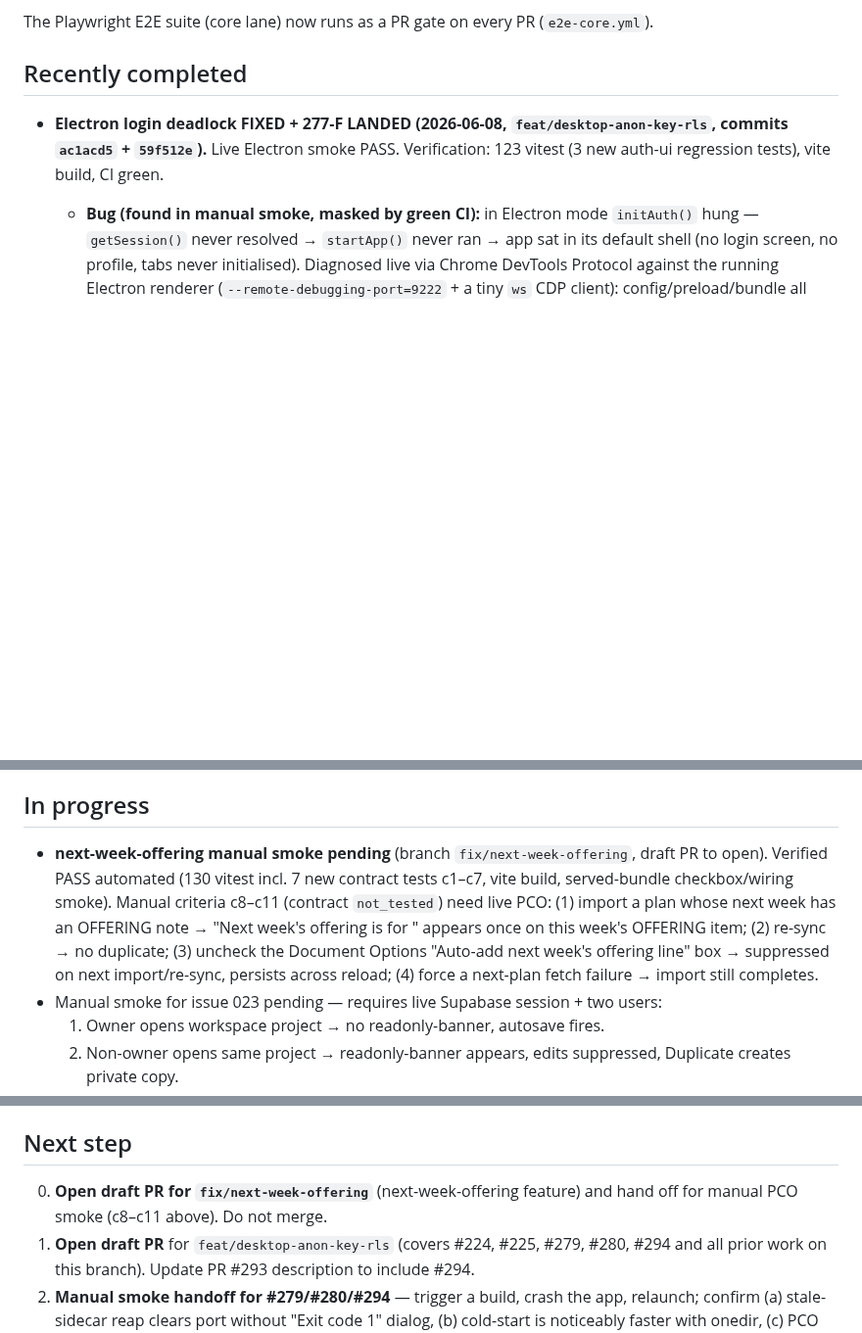
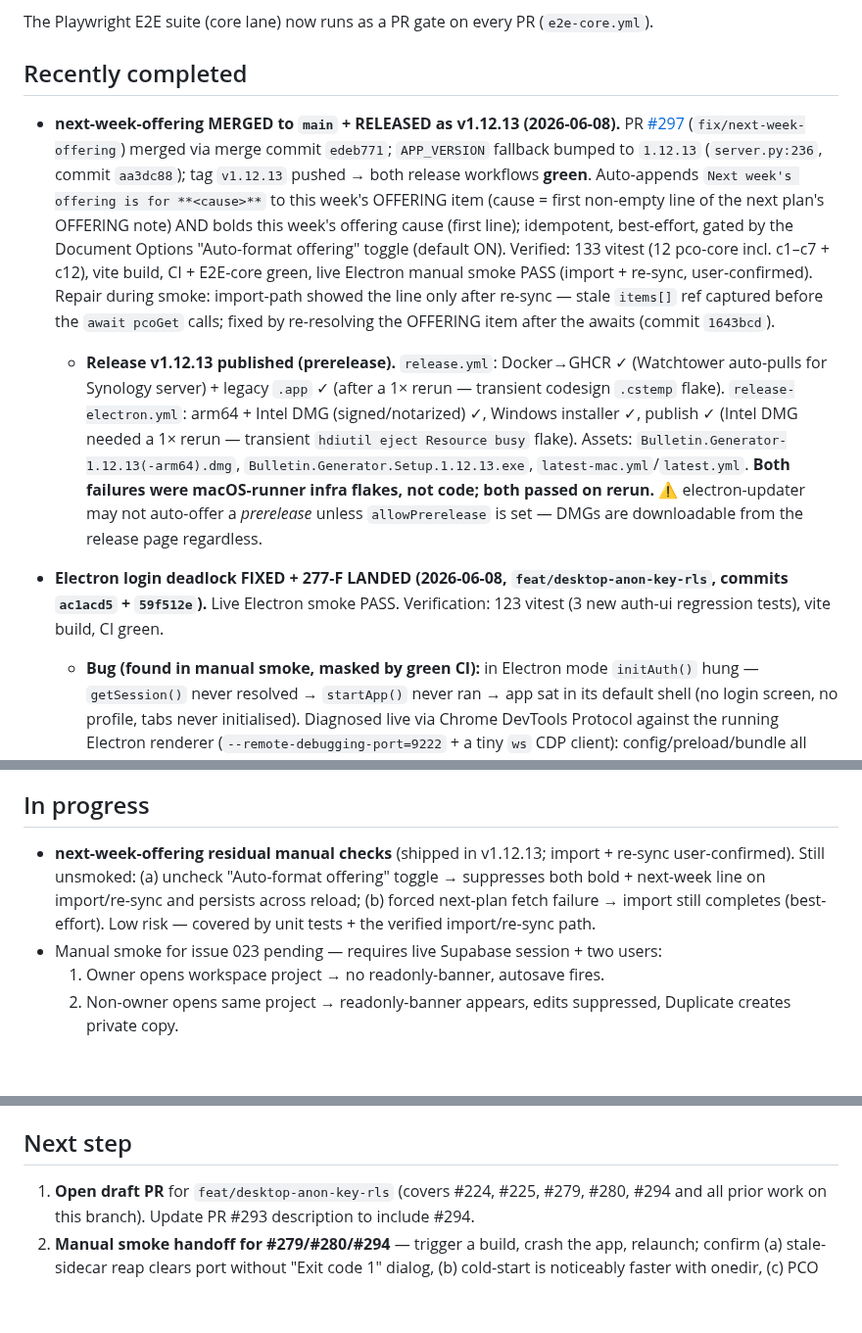
Before and after one commit to ajhochy/bulletin-generator, a Markdown page: docs/ai/project-state.md, 3 parts joined by grey strips. Shown at 98% size. Rendered like a GitHub page; blank space fills up the shorter version.

Commit message:
docs(ai): record next-week-offering merge + v1.12.13 release
Co-Authored-By: Claude Opus 4.8 <noreply@anthropic.com>

```diff
--- a/docs/ai/project-state.md
+++ b/docs/ai/project-state.md
@@ -11,6 +11,9 @@ Issues 001–023 are implemented and automated-verified. Issue 023 (remove confl
 The Playwright E2E suite (core lane) now runs as a PR gate on every PR (`e2e-core.yml`).
 
 ## Recently completed
+
+- **next-week-offering MERGED to `main` + RELEASED as v1.12.13 (2026-06-08).** PR [#297](https://github.com/ajhochy/bulletin-generator/pull/297) (`fix/next-week-offering`) merged via merge commit `edeb771`; `APP_VERSION` fallback bumped to `1.12.13` (`server.py:236`, commit `aa3dc88`); tag `v1.12.13` pushed → both release workflows **green**. Auto-appends `Next week's offering is for **<cause>**` to this week's OFFERING item (cause = first non-empty line of the next plan's OFFERING note) AND bolds this week's offering cause (first line); idempotent, best-effort, gated by the Document Options "Auto-format offering" toggle (default ON). Verified: 133 vitest (12 pco-core incl. c1–c7 + c12), vite build, CI + E2E-core green, live Electron manual smoke PASS (import + re-sync, user-confirmed). Repair during smoke: import-path showed the line only after re-sync — stale `items[]` ref captured before the `await pcoGet` calls; fixed by re-resolving the OFFERING item after the awaits (commit `1643bcd`).
+  - **Release v1.12.13 published (prerelease).** `release.yml`: Docker→GHCR ✓ (Watchtower auto-pulls for Synology server) + legacy `.app` ✓ (after a 1× rerun — transient codesign `.cstemp` flake). `release-electron.yml`: arm64 + Intel DMG (signed/notarized) ✓, Windows installer ✓, publish ✓ (Intel DMG needed a 1× rerun — transient `hdiutil eject Resource busy` flake). Assets: `Bulletin.Generator-1.12.13(-arm64).dmg`, `Bulletin.Generator.Setup.1.12.13.exe`, `latest-mac.yml`/`latest.yml`. **Both failures were macOS-runner infra flakes, not code; both passed on rerun.** ⚠️ electron-updater may not auto-offer a *prerelease* unless `allowPrerelease` is set — DMGs are downloadable from the release page regardless.
 
 - **Electron login deadlock FIXED + 277-F LANDED (2026-06-08, `feat/desktop-anon-key-rls`, commits `ac1acd5` + `59f512e`).** Live Electron smoke PASS. Verification: 123 vitest (3 new auth-ui regression tests), vite build, CI green.
   - **Bug (found in manual smoke, masked by green CI):** in Electron mode `initAuth()` hung — `getSession()` never resolved → `startApp()` never ran → app sat in its default shell (no login screen, no profile, tabs never initialised). Diagnosed live via Chrome DevTools Protocol against the running Electron renderer (`--remote-debugging-port=9222` + a tiny `ws` CDP client): config/preload/bundle all present, a VALID stored session in localStorage, `/api/me` 200, yet `getCurrentUser()=null`.
@@ -79,7 +82,7 @@ The Playwright E2E suite (core lane) now runs as a PR gate on every PR (`e2e-cor
 
 ## In progress
 
-- **next-week-offering manual smoke pending** (branch `fix/next-week-offering`, draft PR to open). Verified PASS automated (130 vitest incl. 7 new contract tests c1–c7, vite build, served-bundle checkbox/wiring smoke). Manual criteria c8–c11 (contract `not_tested`) need live PCO: (1) import a plan whose next week has an OFFERING note → "Next week's offering is for **<cause>**" appears once on this week's OFFERING item; (2) re-sync → no duplicate; (3) uncheck the Document Options "Auto-add next week's offering line" box → suppressed on next import/re-sync, persists across reload; (4) force a next-plan fetch failure → import still completes.
+- **next-week-offering residual manual checks** (shipped in v1.12.13; import + re-sync user-confirmed). Still unsmoked: (a) uncheck "Auto-format offering" toggle → suppresses both bold + next-week line on import/re-sync and persists across reload; (b) forced next-plan fetch failure → import still completes (best-effort). Low risk — covered by unit tests + the verified import/re-sync path.
 - Manual smoke for issue 023 pending — requires live Supabase session + two users:
   1. Owner opens workspace project → no readonly-banner, autosave fires.
   2. Non-owner opens same project → readonly-banner appears, edits suppressed, Duplicate creates private copy.
@@ -105,7 +108,6 @@ The Playwright E2E suite (core lane) now runs as a PR gate on every PR (`e2e-cor
 
 ## Next step
 
-0. **Open draft PR for `fix/next-week-offering`** (next-week-offering feature) and hand off for manual PCO smoke (c8–c11 above). Do not merge.
 1. **Open draft PR** for `feat/desktop-anon-key-rls` (covers #224, #225, #279, #280, #294 and all prior work on this branch). Update PR #293 description to include #294.
 2. **Manual smoke handoff for #279/#280/#294** — trigger a build, crash the app, relaunch; confirm (a) stale-sidecar reap clears port without "Exit code 1" dialog, (b) cold-start is noticeably faster with onedir, (c) PCO import and Google Calendar work in the packaged Electron build (requires `SUPABASE_URL` + `SUPABASE_ANON_KEY` bundled and a Supabase JWT forwarded from renderer).
 3. **277-F** — after PR #293 merged + Electron smoke passes: remove `DATABASE_URL` from `release-electron.yml`, flip `APP_MODE=electron` in the Electron sidecar spawn, verify sidecar boots cleanly without DATABASE_URL. This closes the 🔴 extractable-creds risk.
```
